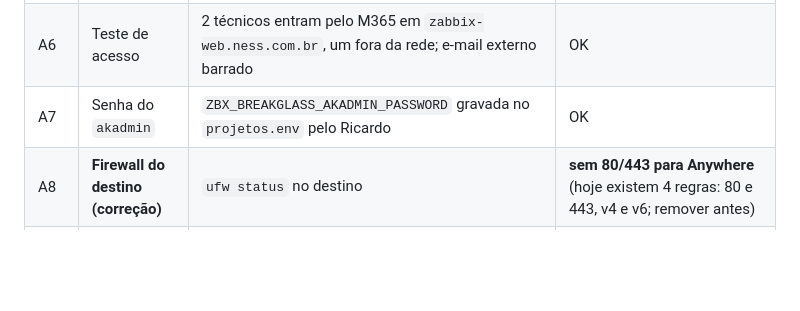
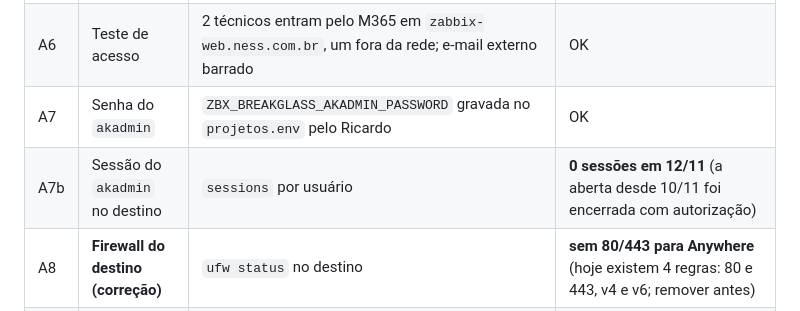
Before and after one commit to resper1965/ness.OS-v2, a Markdown page: docs/runbooks/zabbix-cutover-janela.md, the part around the change. Rendered like a GitHub page; blank space fills up the shorter version.

Commit message:
docs: promoção do frontend 4edd35e6 e sessão do akadmin encerrada (#248)

```diff
--- a/docs/runbooks/zabbix-cutover-janela.md
+++ b/docs/runbooks/zabbix-cutover-janela.md
@@ -23,6 +23,7 @@ Se qualquer item falhar, **o corte não acontece** e a nova data é combinada.
 | A5 | Scripts novos | **destino:** `ness-zabbix-cutover-enable-production` (#218) e `ness-zabbix-saml-entra-apply` (#223, já instalado). **Origem:** `zabbix-cutover-backup` (#219) copiado para `/usr/local/sbin` (hoje não está lá). | versão da `main`, modo 755 root |
 | A6 | Teste de acesso | 2 técnicos entram pelo M365 em `zabbix-web.ness.com.br`, um fora da rede; e-mail externo barrado | OK |
 | A7 | Senha do `akadmin` | `ZBX_BREAKGLASS_AKADMIN_PASSWORD` gravada no `projetos.env` pelo Ricardo | OK |
+| A7b | Sessão do `akadmin` no destino | `sessions` por usuário | **0 sessões em 12/11** (a aberta desde 10/11 foi encerrada com autorização) | OK |
 | A8 | **Firewall do destino (correção)** | `ufw status` no destino | **sem 80/443 para Anywhere** (hoje existem 4 regras: 80 e 443, v4 e v6; remover antes) |
 | A9 | Hub pronto | `.env` da aiops com `NINF_ZABBIX_ACCESS_CLIENT_ID/SECRET` **não** gravado ainda; backup do `.env` feito | grava-se no Passo 8 |
 | A10 | Aviso aos técnicos | mensagem enviada: Zabbix só entra pelo M365; usuário = e-mail completo; janela de coleta parada | enviado |
```
Also changed, not shown: 1 other file.
